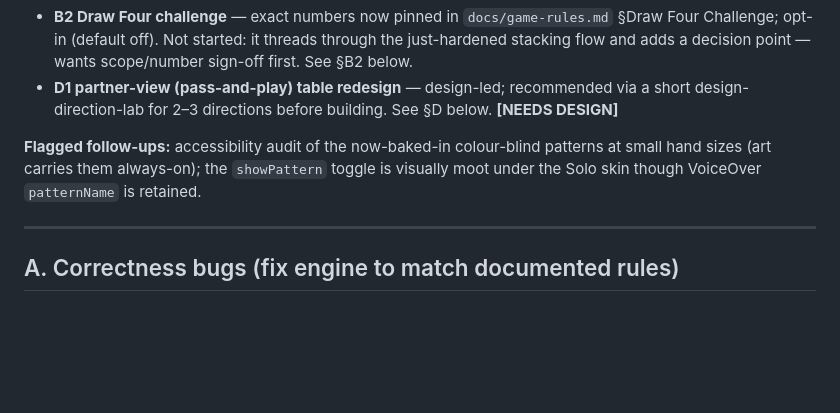
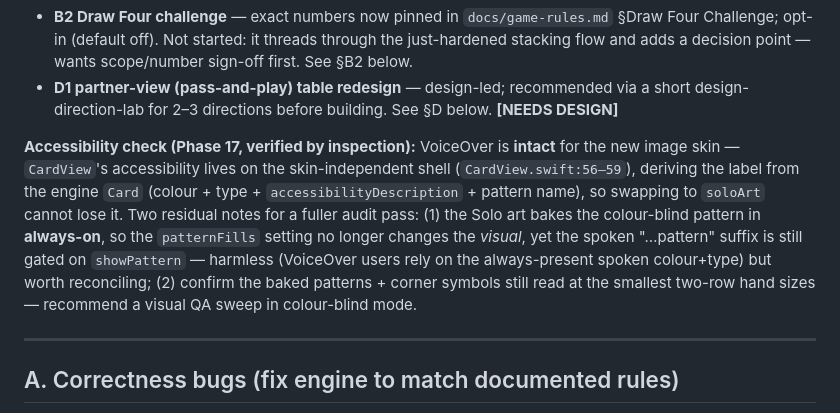
Before and after one commit to alastairlivingston-sudo/wild-pairs, a Markdown page: docs/phase-17-requirements.md, the part around the change. Rendered like a GitHub page; blank space fills up the shorter version.

Commit message:
Phase 17 docs: record VoiceOver-intact accessibility finding for the image skin
Verified by inspection that CardView's accessibility is on the skin-independent
shell (CardView.swift:56-59), so the soloArt image skin keeps full VoiceOver
labels. Noted the two residual audit items: the always-on baked pattern vs the
showPattern-gated spoken suffix, and a recommended colour-blind visual sweep at
the smallest hand sizes.

Co-Authored-By: Claude Opus 4.8 <noreply@anthropic.com>

```diff
--- a/docs/phase-17-requirements.md
+++ b/docs/phase-17-requirements.md
@@ -23,7 +23,15 @@ flagged **[NEEDS DESIGN]**.
 - **B2 Draw Four challenge** — exact numbers now pinned in `docs/game-rules.md` §Draw Four Challenge; opt-in (default off). Not started: it threads through the just-hardened stacking flow and adds a decision point — wants scope/number sign-off first. See §B2 below.
 - **D1 partner-view (pass-and-play) table redesign** — design-led; recommended via a short design-direction-lab for 2–3 directions before building. See §D below. **[NEEDS DESIGN]**
 
-**Flagged follow-ups:** accessibility audit of the now-baked-in colour-blind patterns at small hand sizes (art carries them always-on); the `showPattern` toggle is visually moot under the Solo skin though VoiceOver `patternName` is retained.
+**Accessibility check (Phase 17, verified by inspection):** VoiceOver is **intact** for the new
+image skin — `CardView`'s accessibility lives on the skin-independent shell
+(`CardView.swift:56–59`), deriving the label from the engine `Card` (colour + type +
+`accessibilityDescription` + pattern name), so swapping to `soloArt` cannot lose it. Two residual
+notes for a fuller audit pass: (1) the Solo art bakes the colour-blind pattern in **always-on**,
+so the `patternFills` setting no longer changes the *visual*, yet the spoken "…pattern" suffix is
+still gated on `showPattern` — harmless (VoiceOver users rely on the always-present spoken
+colour+type) but worth reconciling; (2) confirm the baked patterns + corner symbols still read at
+the smallest two-row hand sizes — recommend a visual QA sweep in colour-blind mode.
 
 ---
 
```
